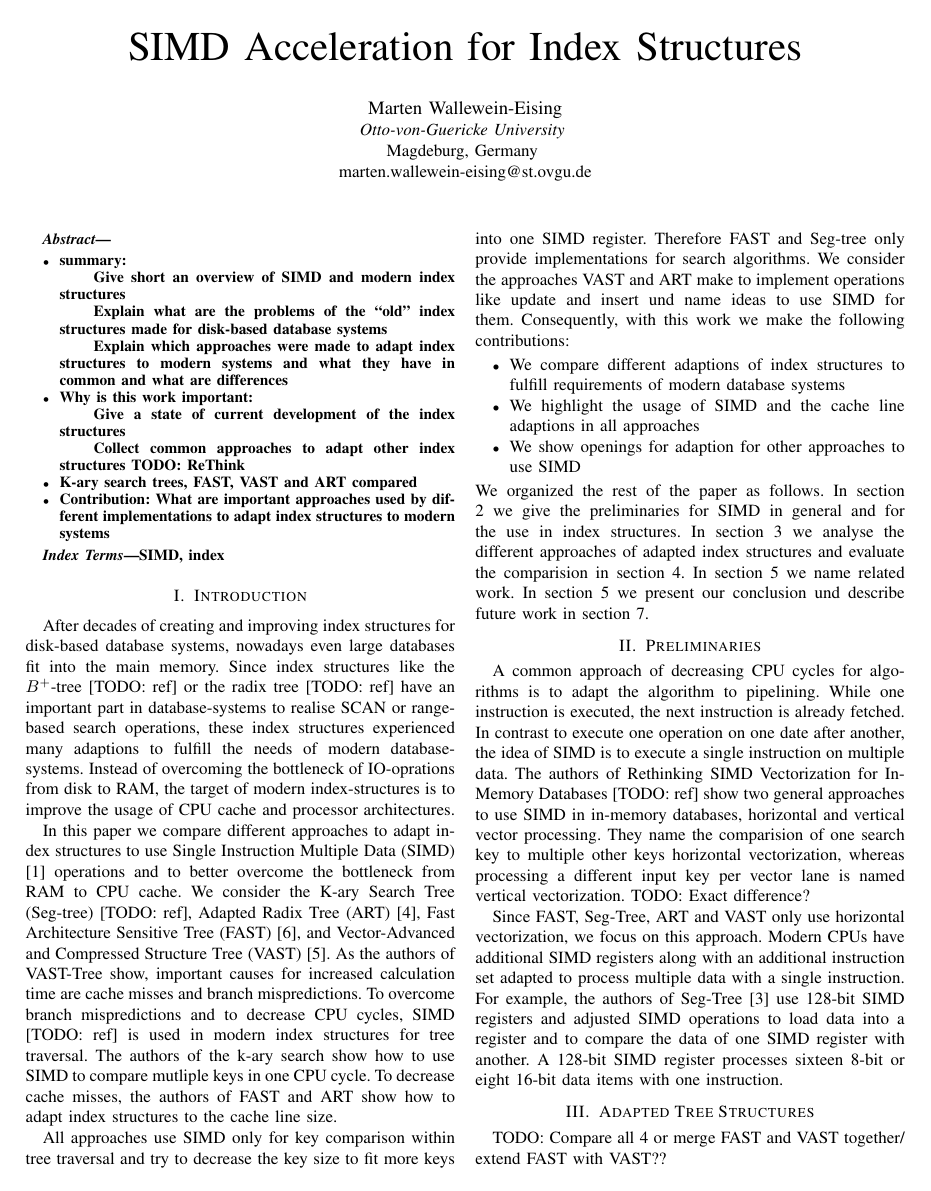
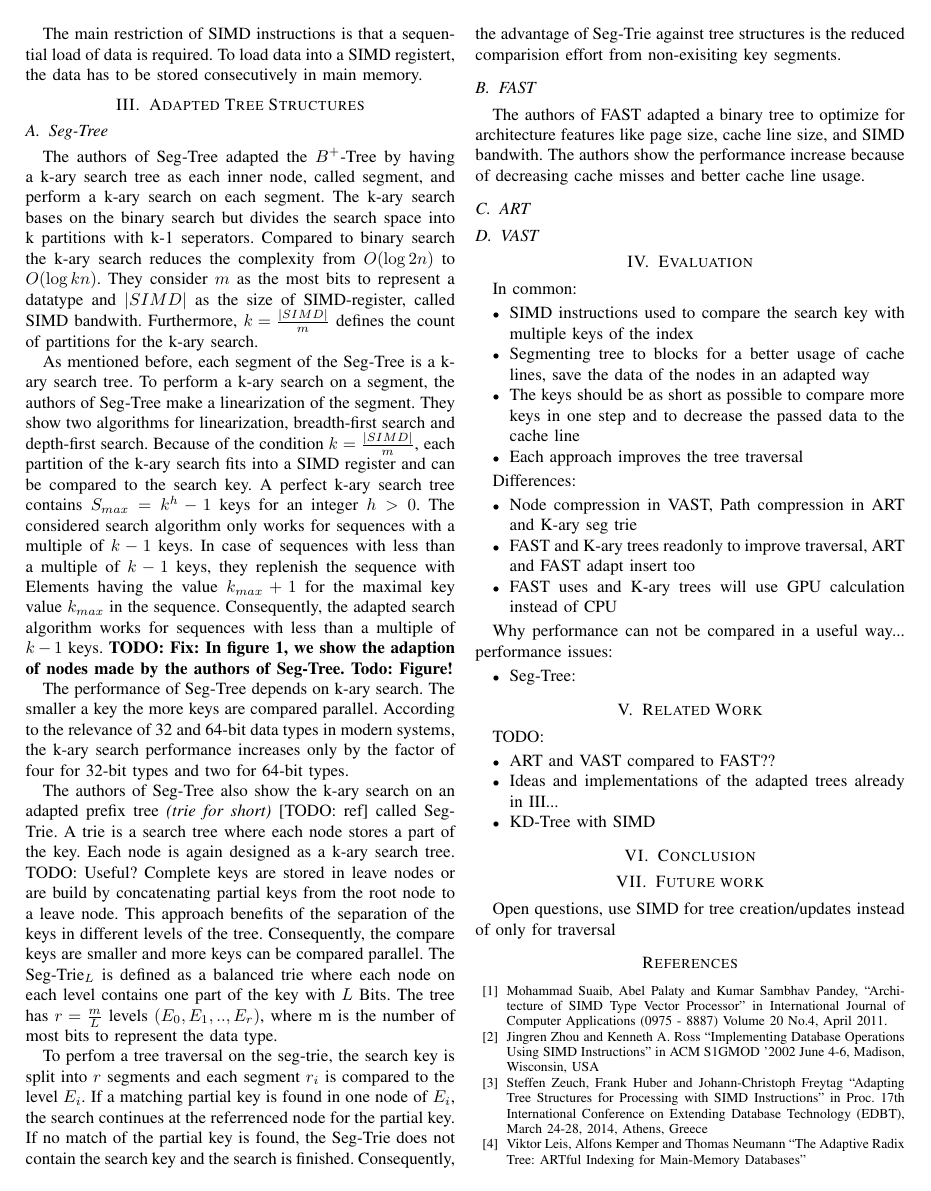
Before and after one commit to martenwallewein/SIMD_Acceleration_for_Index_Structures, a LaTeX paper (SIMD_Acceleration_for_Index_Structures .tex): page 1 of 2 before the commit and page 2 of 3 after it. Compiled offline with pdfLaTeX.

Commit message:
Add description of Seg-tree/trie

```diff
--- a/SIMD_Acceleration_for_Index_Structures .tex
+++ b/SIMD_Acceleration_for_Index_Structures .tex
@@ -3,6 +3,7 @@
 % The preceding line is only needed to identify funding in the first footnote. If that is unneeded, please comment it out.
 \usepackage{cite}
 \usepackage{amsmath,amssymb,amsfonts}
+\usepackage{multicol}
 \usepackage{algorithmic}
 \usepackage{graphicx}
 \usepackage{textcomp}
@@ -55,18 +56,45 @@ All approaches use SIMD only for key comparison within tree traversal and try to
 \end{itemize}
 % Paper structure
 We organized the rest of the paper as follows. In section 2 we give the preliminaries for SIMD in general and for the use in index structures. In section 3 we analyse the different approaches of adapted index structures and evaluate the comparision in section 4. In section 5 we name related work. In section 5 we present our conclusion und describe future work in section 7.
+%\begin{figure*}
+%	\includegraphics[width=\textwidth]{figure_1.png}
+%	\caption{Example of a figure caption.}
+%	\label{fig}
+%\end{figure*}
 \section{Preliminaries}
 % Horizontal vs vertical vector processing
 A common approach of decreasing CPU cycles for algorithms is to adapt the algorithm to pipelining. While one instruction is executed, the next instruction is already fetched. In contrast to execute one operation on one date after another, the idea of SIMD is to execute a single instruction on multiple data. The authors of Rethinking SIMD Vectorization for In-Memory Databases [TODO: ref] show two general approaches to use SIMD in in-memory databases, horizontal and vertical vector processing. They name the comparision of one search key to multiple other keys horizontal vectorization, whereas processing a different input key per vector lane is named vertical vectorization. TODO: Exact difference?
 
 % How horizontal vectorization works
-Since FAST, Seg-Tree, ART and VAST only use horizontal vectorization, we focus on this approach. Modern CPUs have additional SIMD registers along with an additional instruction set adapted to process multiple data with a single instruction. For example, the authors of Seg-Tree [3] use 128-bit SIMD registers and adjusted SIMD operations to load data into a register and to compare the data of one SIMD register with another. A 128-bit SIMD register processes sixteen 8-bit or eight 16-bit data items with one instruction.
+Since FAST, Seg-Tree, ART and VAST only use horizontal vectorization, we focus on this approach. Modern CPUs have additional SIMD registers along with an additional instruction set adapted to process multiple data with a single instruction. For example, the authors of Seg-Tree [3] use 128-bit SIMD registers and adjusted SIMD operations to load data into a register and to compare the data of one SIMD register with another. A 128-bit SIMD register processes sixteen 8-bit or eight 16-bit data items with one instruction. In Table 1 TODO: Insert Table! we show a comparision of key size and the number of keys that can be processed parallel with one SIMD instruction.
+
+% SIMD restrictions
+The main restriction of SIMD instructions is that a sequential load of data is required. To load data into a SIMD registert, the data has to be stored consecutively in main memory.
+%TODO: Figure over 2 columns, include lipsum/multicol packe
 \section{Adapted Tree Structures}
-TODO: Compare all 4 or merge FAST and VAST together/ extend FAST with VAST??
-\subsection{K-ary search tree}\label{SCM}
+% TODO: Compare all 4 or merge FAST and VAST together/ extend FAST with VAST??
+\subsection{Seg-Tree}\label{SCM}
+% Basics k-ary search
+The authors of Seg-Tree adapted the $B^+$-Tree by having a k-ary search tree as each inner node, called segment, and perform a k-ary search on each segment. The k-ary search bases on the binary search but divides the search space into k partitions with k-1 seperators. Compared to binary search the k-ary search reduces the complexity from $O(\log{2}{n})$ to $O(\log{k}{n})$. They consider $m$ as the most bits to represent a datatype and $\vert SIMD \vert$ as the size of SIMD-register, called SIMD bandwith. Furthermore, $k = \frac{\vert SIMD \vert }{m}$ defines the count of partitions for the k-ary search.
+
+% Performing k-ary search on Seg-tree
+As mentioned before, each segment of the Seg-Tree is a k-ary search tree. To perform a k-ary search on a segment, the authors of Seg-Tree make a linearization of the segment. They show two algorithms for linearization, breadth-first search and depth-first search. Because of the condition $k = \frac{\vert SIMD \vert }{m}$, each partition of the k-ary search fits into a SIMD register and can be compared to the search key. A perfect k-ary search tree contains  $S_{max} = k^h - 1$ keys for an integer $h > 0$. The considered search algorithm only works for sequences with a multiple of $k-1$ keys. In case of  sequences with less than a multiple of $k-1$ keys, they replenish the sequence with Elements having the value $k_{max} + 1$ for the maximal key value $k_{max}$ in the sequence. Consequently, the adapted search algorithm works for sequences with less than a multiple of $k-1$ keys.
+\textbf{TODO: Fix: In figure 1, we show the adaption of nodes made by the authors of Seg-Tree. Todo: Figure!}
+
+% Performance increase
+The performance of Seg-Tree depends on k-ary search. The smaller a key the more keys are compared parallel. According to the relevance of 32 and 64-bit data types in modern systems, the k-ary search performance increases only by the factor of four for 32-bit types and two for 64-bit types.
+
+% Addional adaption: Seg-trie
+%TODO: Each Node is also k-ary search tree
+The authors of Seg-Tree also show the k-ary search on an adapted prefix tree \emph{(trie for short)} [TODO: ref] called Seg-Trie. A trie is a search tree where each node stores a part of the key. Each node is again designed as a k-ary search tree. TODO: Useful? Complete keys are stored in leave nodes or are build by concatenating partial keys from the root node to a leave node. This approach benefits of the separation of the keys in different levels of the tree. Consequently, the compare keys are smaller and more keys can be compared parallel. The Seg-Trie$_L$ is defined as a balanced trie where each node on each level contains one part of the key with $L$ Bits. The tree has $r = \frac{m}{L}$ levels $(E_0, E_1, .., E_r)$, where m is the number of most bits to represent the data type.
+
+% K-ary search on Seg-Trie
+To perfom a tree traversal on the seg-trie, the search key is split into $r$ segments and each segment $r_i$ is compared to the level $E_i$. If a matching partial key is found in one node of $E_i$, the search continues at the referrenced node for the partial key. If no match of the partial key is found, the Seg-Trie does not contain the search key and the search is finished. Consequently, the advantage of Seg-Trie against tree structures is the reduced comparision effort from non-exisiting key segments.
+
+% Performance increase of Seg-Trie
 
 \subsection{FAST}\label{SCM}
-
+The authors of FAST adapted a binary tree to optimize for architecture features like page size, cache line size, and SIMD bandwith. The authors show the performance increase because of decreasing cache misses and better cache line usage.
 \subsection{ART}\label{SCM}
 
 \subsection{VAST}\label{SCM}
@@ -88,7 +116,10 @@ Differences:
 \end{itemize}
 
 Why performance can not be compared in a useful way...
-
+performance issues:
+\begin{itemize}
+	\item Seg-Tree:
+\end{itemize}
 \section{Related Work}
 TODO:
 \begin{itemize}
```
Also changed, not shown: SIMD_Acceleration_for_Index_Structures .pdf.
